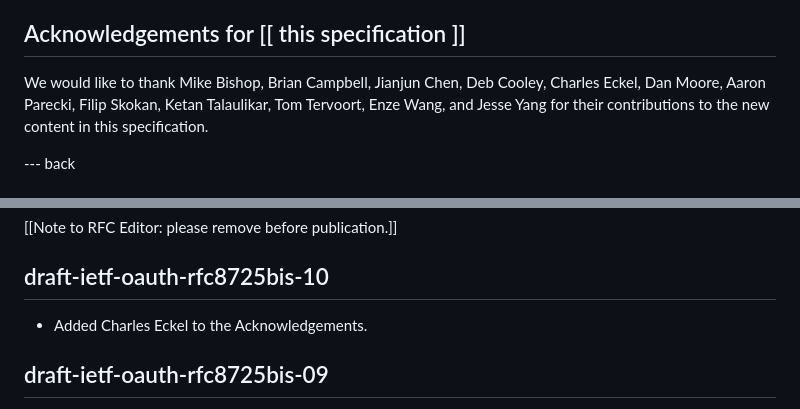
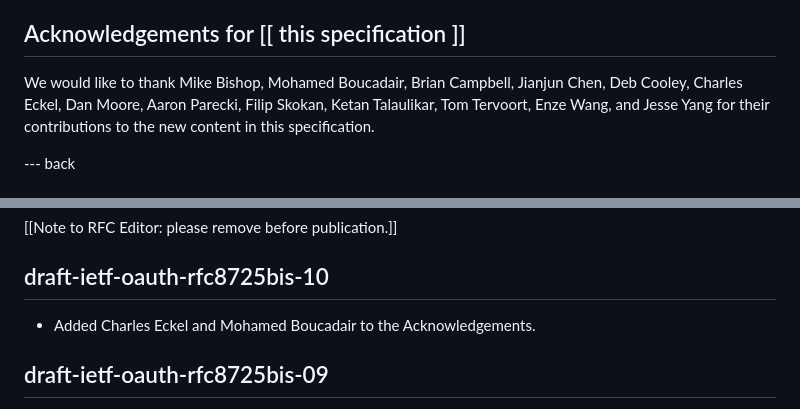
Before and after one commit to oauth-wg/draft-ietf-oauth-rfc8725bis, a Markdown page: draft-ietf-oauth-rfc8725bis.md, 2 parts joined by grey strips. Drawn GitHub-style.

Commit message:
Add Mohamed Boucadair to the Acknowledgements

```diff
--- a/draft-ietf-oauth-rfc8725bis.md
+++ b/draft-ietf-oauth-rfc8725bis.md
@@ -826,6 +826,7 @@ for their reviews.
 
 We would like to thank
 Mike Bishop,
+Mohamed Boucadair,
 Brian Campbell,
 Jianjun Chen,
 Deb Cooley,
@@ -871,7 +872,7 @@ This document obsoletes RFC 8725 and provides several significant improvements a
 
 ## draft-ietf-oauth-rfc8725bis-10
 
-* Added Charles Eckel to the Acknowledgements.
+* Added Charles Eckel and Mohamed Boucadair to the Acknowledgements.
 
 ## draft-ietf-oauth-rfc8725bis-09
 
```
